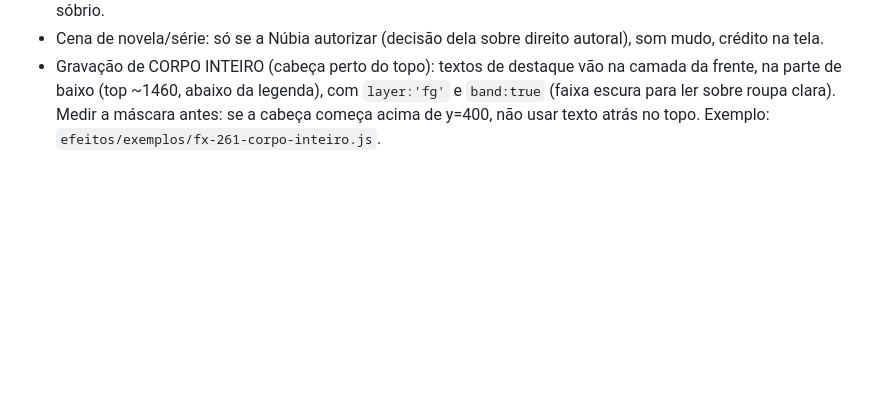
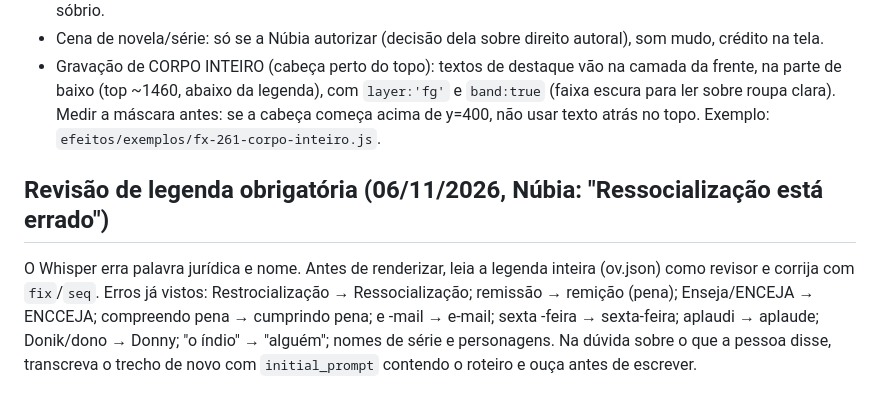
Before and after one commit to nubiacittyadvogada-coder/Nc-insta, a Markdown page: tools/edicao/README.md, the part around the change. GitHub-like rendering; blank space fills up the shorter version.

Commit message:
README: revisão de legenda obrigatória com lista de erros do Whisper
Co-Authored-By: Claude Opus 5.5 <noreply@anthropic.com>
Claude-Session: https://claude.ai/code/session_01D3NFYJzeTLmuJ1KpzmkBCa

```diff
--- a/tools/edicao/README.md
+++ b/tools/edicao/README.md
@@ -119,3 +119,6 @@ Edição simples demais foi reprovada ("básica, sem imagens junto da fala, sem
 - Trechos sensíveis (violência, criança, caso real do escritório): sem efeito lúdico, só etiqueta discreta e texto sóbrio.
 - Cena de novela/série: só se a Núbia autorizar (decisão dela sobre direito autoral), som mudo, crédito na tela.
 - Gravação de CORPO INTEIRO (cabeça perto do topo): textos de destaque vão na camada da frente, na parte de baixo (top ~1460, abaixo da legenda), com `layer:'fg'` e `band:true` (faixa escura para ler sobre roupa clara). Medir a máscara antes: se a cabeça começa acima de y=400, não usar texto atrás no topo. Exemplo: `efeitos/exemplos/fx-261-corpo-inteiro.js`.
+
+## Revisão de legenda obrigatória (06/11/2026, Núbia: "Ressocialização está errado")
+O Whisper erra palavra jurídica e nome. Antes de renderizar, leia a legenda inteira (ov.json) como revisor e corrija com `fix`/`seq`. Erros já vistos: Restrocialização → Ressocialização; remissão → remição (pena); Enseja/ENCEJA → ENCCEJA; compreendo pena → cumprindo pena; e -mail → e-mail; sexta -feira → sexta-feira; aplaudi → aplaude; Donik/dono → Donny; "o índio" → "alguém"; nomes de série e personagens. Na dúvida sobre o que a pessoa disse, transcreva o trecho de novo com `initial_prompt` contendo o roteiro e ouça antes de escrever.
```
